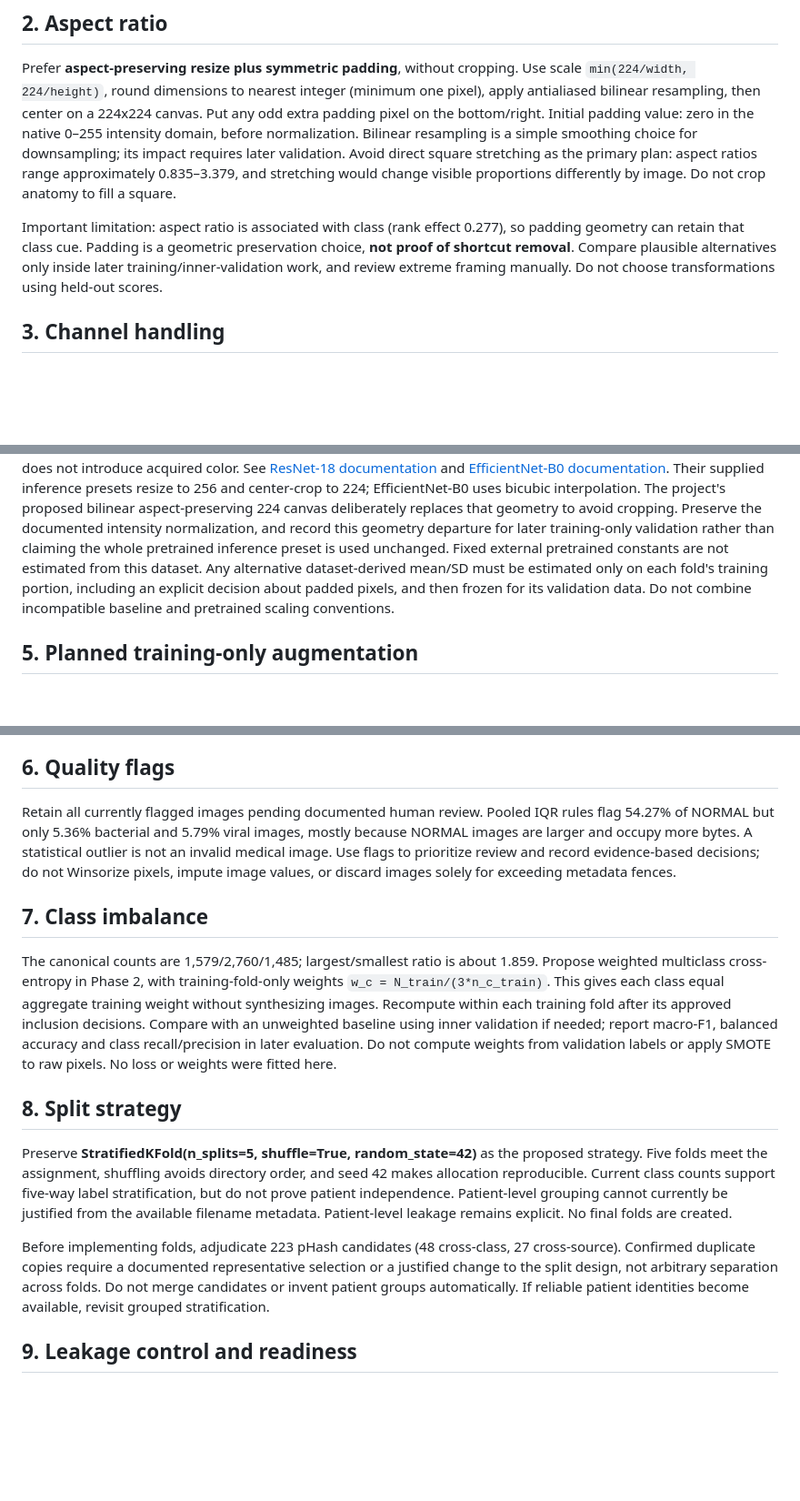
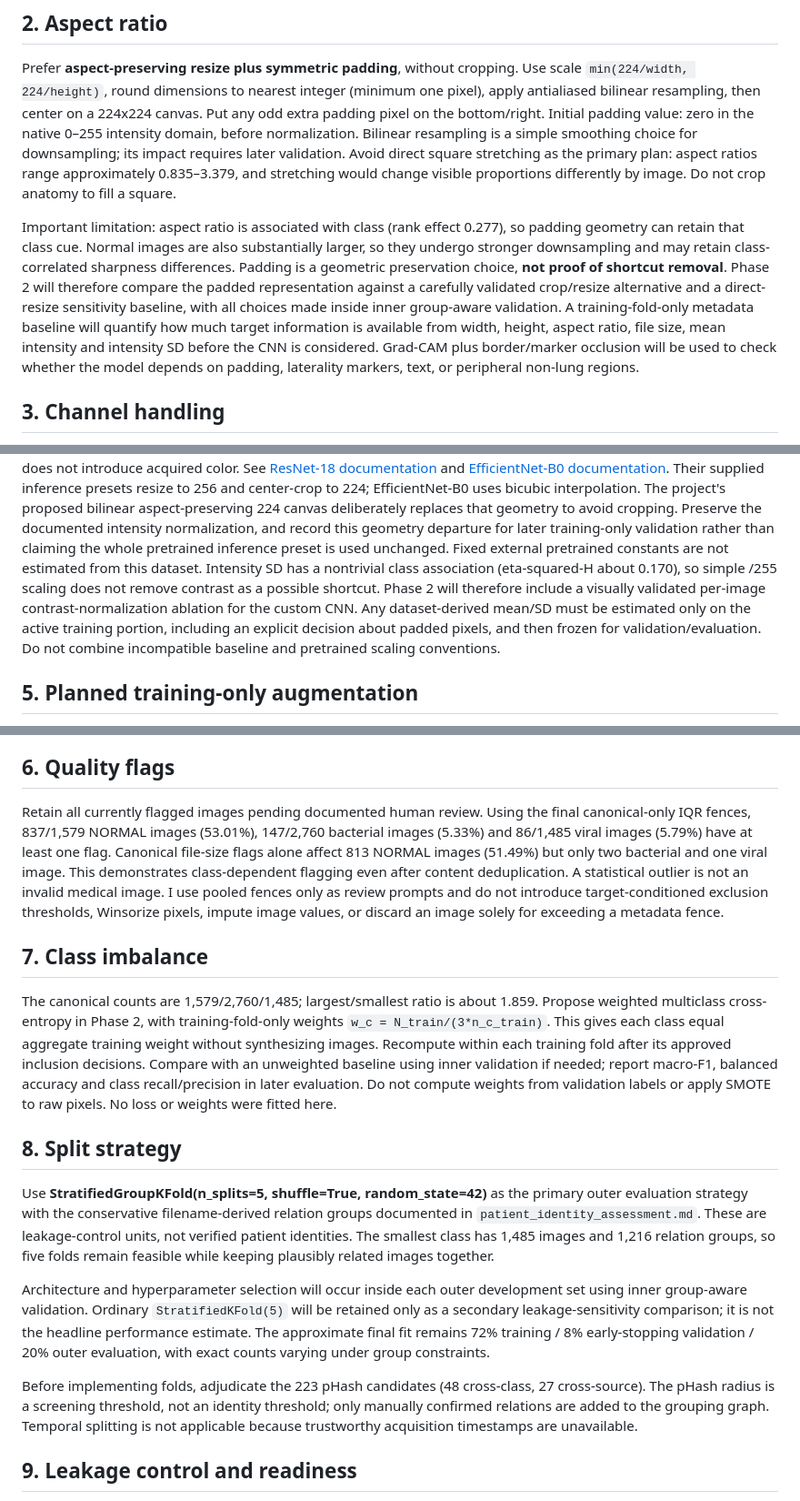
Before and after one commit to Elie-Bitonda/AI-Pneumonia-Project, a Markdown page: phase1_strategy/preprocessing_decisions.md, 3 parts joined by grey strips. Shown at 91% size. Drawn GitHub-style; blank space fills up the shorter version.

Commit message:
Align preprocessing plan with shortcut and group-aware controls

```diff
--- a/phase1_strategy/preprocessing_decisions.md
+++ b/phase1_strategy/preprocessing_decisions.md
@@ -28,10 +28,17 @@ aspect ratios range approximately 0.835–3.379, and stretching would change
 visible proportions differently by image. Do not crop anatomy to fill a square.
 
 Important limitation: aspect ratio is associated with class (rank effect
-0.277), so padding geometry can retain that class cue. Padding is a geometric
-preservation choice, **not proof of shortcut removal**. Compare plausible
-alternatives only inside later training/inner-validation work, and review
-extreme framing manually. Do not choose transformations using held-out scores.
+0.277), so padding geometry can retain that class cue. Normal images are also
+substantially larger, so they undergo stronger downsampling and may retain
+class-correlated sharpness differences. Padding is a geometric preservation
+choice, **not proof of shortcut removal**. Phase 2 will therefore compare the
+padded representation against a carefully validated crop/resize alternative
+and a direct-resize sensitivity baseline, with all choices made inside inner
+group-aware validation. A training-fold-only metadata baseline will quantify
+how much target information is available from width, height, aspect ratio,
+file size, mean intensity and intensity SD before the CNN is considered.
+Grad-CAM plus border/marker occlusion will be used to check whether the model
+depends on padding, laterality markers, text, or peripheral non-lung regions.
 
 ## 3. Channel handling
 
@@ -66,11 +73,14 @@ aspect-preserving 224 canvas deliberately replaces that geometry to avoid
 cropping. Preserve the documented intensity normalization, and record this
 geometry departure for later training-only validation rather than claiming
 the whole pretrained inference preset is used unchanged.
-Fixed external pretrained
-constants are not estimated from this dataset. Any alternative dataset-derived
-mean/SD must be estimated only on each fold's training portion, including an
-explicit decision about padded pixels, and then frozen for its validation data.
-Do not combine incompatible baseline and pretrained scaling conventions.
+Fixed external pretrained constants are not estimated from this dataset.
+Intensity SD has a nontrivial class association (eta-squared-H about 0.170), so
+simple /255 scaling does not remove contrast as a possible shortcut. Phase 2
+will therefore include a visually validated per-image contrast-normalization
+ablation for the custom CNN. Any dataset-derived mean/SD must be estimated only
+on the active training portion, including an explicit decision about padded
+pixels, and then frozen for validation/evaluation. Do not combine incompatible
+baseline and pretrained scaling conventions.
 
 ## 5. Planned training-only augmentation
 
@@ -92,12 +102,15 @@ histogram equalization/CLAHE is justified by this audit.
 
 ## 6. Quality flags
 
-Retain all currently flagged images pending documented human review. Pooled
-IQR rules flag 54.27% of NORMAL but only 5.36% bacterial and 5.79% viral images,
-mostly because NORMAL images are larger and occupy more bytes. A statistical
-outlier is not an invalid medical image. Use flags to prioritize review and
-record evidence-based decisions; do not Winsorize pixels, impute image values,
-or discard images solely for exceeding metadata fences.
+Retain all currently flagged images pending documented human review. Using the
+final canonical-only IQR fences, 837/1,579 NORMAL images (53.01%), 147/2,760
+bacterial images (5.33%) and 86/1,485 viral images (5.79%) have at least one
+flag. Canonical file-size flags alone affect 813 NORMAL images (51.49%) but
+only two bacterial and one viral image. This demonstrates class-dependent
+flagging even after content deduplication. A statistical outlier is not an
+invalid medical image. I use pooled fences only as review prompts and do not
+introduce target-conditioned exclusion thresholds, Winsorize pixels, impute
+image values, or discard an image solely for exceeding a metadata fence.
 
 ## 7. Class imbalance
 
@@ -112,18 +125,25 @@ labels or apply SMOTE to raw pixels. No loss or weights were fitted here.
 
 ## 8. Split strategy
 
-Preserve **StratifiedKFold(n_splits=5, shuffle=True, random_state=42)** as the
-proposed strategy. Five folds meet the assignment, shuffling avoids directory
-order, and seed 42 makes allocation reproducible. Current class counts support
-five-way label stratification, but do not prove patient independence.
-Patient-level grouping cannot currently be justified from the available filename
-metadata. Patient-level leakage remains explicit. No final folds are created.
+Use **StratifiedGroupKFold(n_splits=5, shuffle=True, random_state=42)** as the
+primary outer evaluation strategy with the conservative filename-derived
+relation groups documented in `patient_identity_assessment.md`. These are
+leakage-control units, not verified patient identities. The smallest class has
+1,485 images and 1,216 relation groups, so five folds remain feasible while
+keeping plausibly related images together.
 
-Before implementing folds, adjudicate 223 pHash candidates (48 cross-class,
-27 cross-source). Confirmed duplicate copies require a documented representative
-selection or a justified change to the split design, not arbitrary separation
-across folds. Do not merge candidates or invent patient groups automatically.
-If reliable patient identities become available, revisit grouped stratification.
+Architecture and hyperparameter selection will occur inside each outer
+development set using inner group-aware validation. Ordinary
+`StratifiedKFold(5)` will be retained only as a secondary leakage-sensitivity
+comparison; it is not the headline performance estimate. The approximate final
+fit remains 72% training / 8% early-stopping validation / 20% outer evaluation,
+with exact counts varying under group constraints.
+
+Before implementing folds, adjudicate the 223 pHash candidates (48 cross-class,
+27 cross-source). The pHash radius is a screening threshold, not an identity
+threshold; only manually confirmed relations are added to the grouping graph.
+Temporal splitting is not applicable because trustworthy acquisition timestamps
+are unavailable.
 
 ## 9. Leakage control and readiness
 
```
